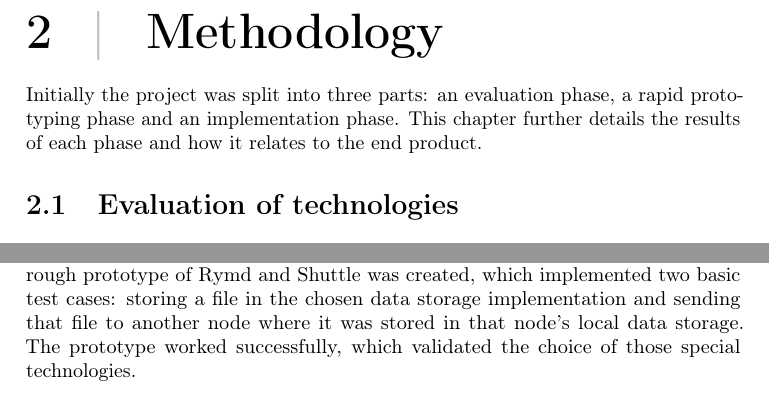
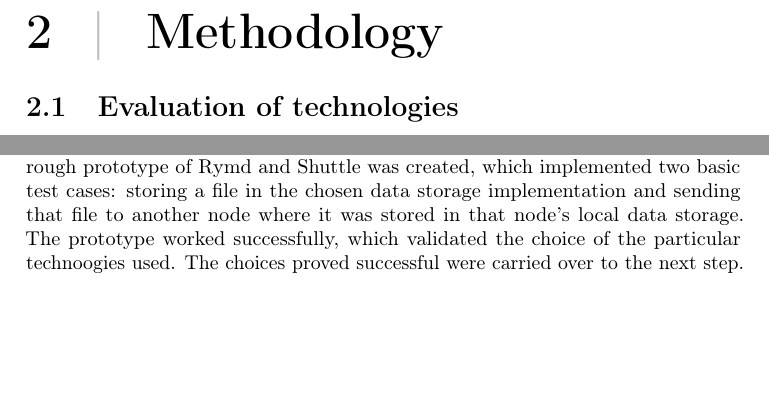
Before and after one commit to rymdjs/report, a LaTeX document (Layout.tex, which reads sections/methodology.tex): two parts of page 5 of 45, joined at a grey line, cut so that both start at the same text, the shorter picture padded with empty space. Compiled offline with pdfLaTeX.

Commit message:
methodology tweaks

```diff
--- a/sections/methodology.tex
+++ b/sections/methodology.tex
@@ -1,5 +1,3 @@
-Initially the project was split into three parts: an evaluation phase, a rapid prototyping phase and an implementation phase. This chapter further details the results of each phase and how it relates to the end product.
-
 \section{Evaluation of technologies}
 
 The goal of the evaluation phase was to map out the landscape of relevant technologies. Different options were compared  with each other in order to analyze strengths and weaknesses in regards to a set of given parameters:
@@ -24,7 +22,7 @@ A set of areas was created, where each area connected with one or several core p
 
 \section{Prototyping}
 
-The aim for the prototyping phase was to quickly decide if it was in any way possible to achieve the requirements with the technologies chosen. Therefore a rough prototype of Rymd and Shuttle was created, which implemented two basic test cases: storing a file in the chosen data storage implementation and sending that file to another node where it was stored in that node's local data storage. The prototype worked successfully, which validated the choice of those special technologies.
+The aim for the prototyping phase was to quickly decide if it was in any way possible to achieve the requirements with the technologies chosen. Therefore a rough prototype of Rymd and Shuttle was created, which implemented two basic test cases: storing a file in the chosen data storage implementation and sending that file to another node where it was stored in that node's local data storage. The prototype worked successfully, which validated the choice of  the particular technoogies used. The choices proved successful were carried over to the next step.
 
 \section{Implementation}
 
```
